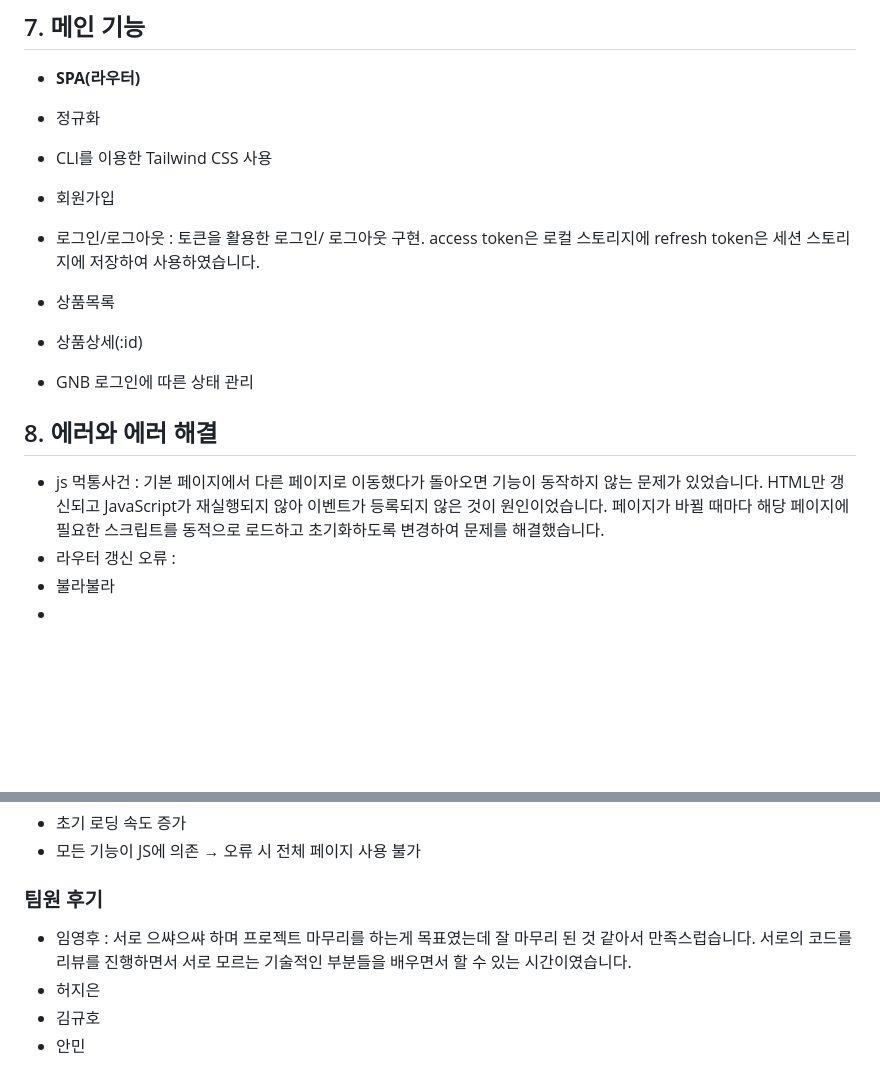
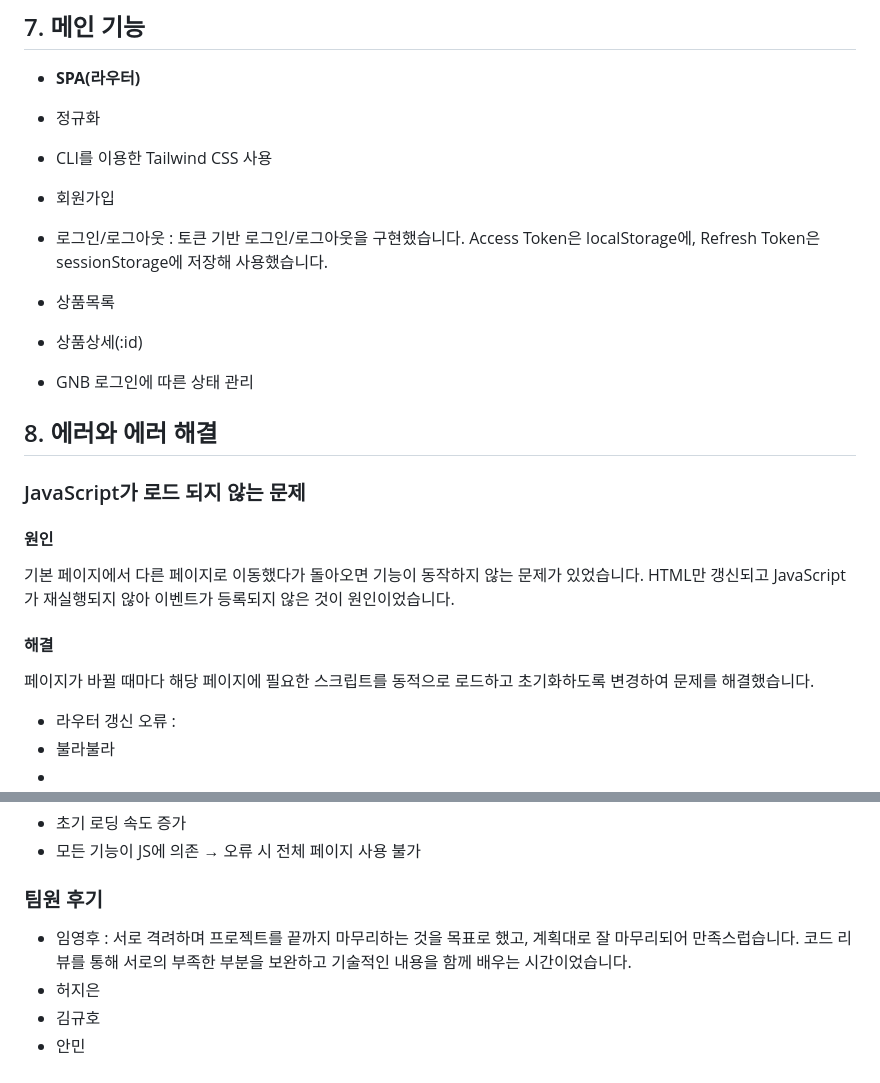
Before and after one commit to netflixu/openmarket, a Markdown page: README.md, 2 parts joined by grey strips. Drawn GitHub-style; blank space fills up the shorter version.

```diff
--- a/README.md
+++ b/README.md
@@ -444,8 +444,7 @@ project
 
 - 회원가입
 
-- 로그인/로그아웃 : 토큰을 활용한 로그인/ 로그아웃 구현. access token은 로컬 스토리지에 refresh token은 세션 스토리지에 저장하여
-사용하였습니다.
+- 로그인/로그아웃 : 토큰 기반 로그인/로그아웃을 구현했습니다. Access Token은 localStorage에, Refresh Token은 sessionStorage에 저장해 사용했습니다.
 
 - 상품목록
 
@@ -455,10 +454,15 @@ project
 
 ## 8. 에러와 에러 해결
 
-- js 먹통사건 :
-	기본 페이지에서 다른 페이지로 이동했다가 돌아오면 기능이 동작하지 않는 문제가 있었습니다.
-	HTML만 갱신되고 JavaScript가 재실행되지 않아 이벤트가 등록되지 않은 것이 원인이었습니다.
-	페이지가 바뀔 때마다 해당 페이지에 필요한 스크립트를 동적으로 로드하고 초기화하도록 변경하여 문제를 해결했습니다.
+### JavaScript가 로드 되지 않는 문제
+
+#### 원인
+
+기본 페이지에서 다른 페이지로 이동했다가 돌아오면 기능이 동작하지 않는 문제가 있었습니다.
+HTML만 갱신되고 JavaScript가 재실행되지 않아 이벤트가 등록되지 않은 것이 원인이었습니다.
+
+#### 해결
+페이지가 바뀔 때마다 해당 페이지에 필요한 스크립트를 동적으로 로드하고 초기화하도록 변경하여 문제를 해결했습니다.
 - 라우터 갱신 오류 :
 - 불라불라
 -
@@ -475,7 +479,7 @@ project
 
 ### 팀원 후기
 
-- 임영후 : 서로 으쌰으쌰 하며 프로젝트 마무리를 하는게 목표였는데 잘 마무리 된 것 같아서 만족스럽습니다. 서로의 코드를 리뷰를 진행하면서 서로 모르는 기술적인 부분들을 배우면서 할 수 있는 시간이였습니다.
+- 임영후 : 서로 격려하며 프로젝트를 끝까지 마무리하는 것을 목표로 했고, 계획대로 잘 마무리되어 만족스럽습니다. 코드 리뷰를 통해 서로의 부족한 부분을 보완하고 기술적인 내용을 함께 배우는 시간이었습니다.
 - 허지은
 - 김규호
 - 안민
```
